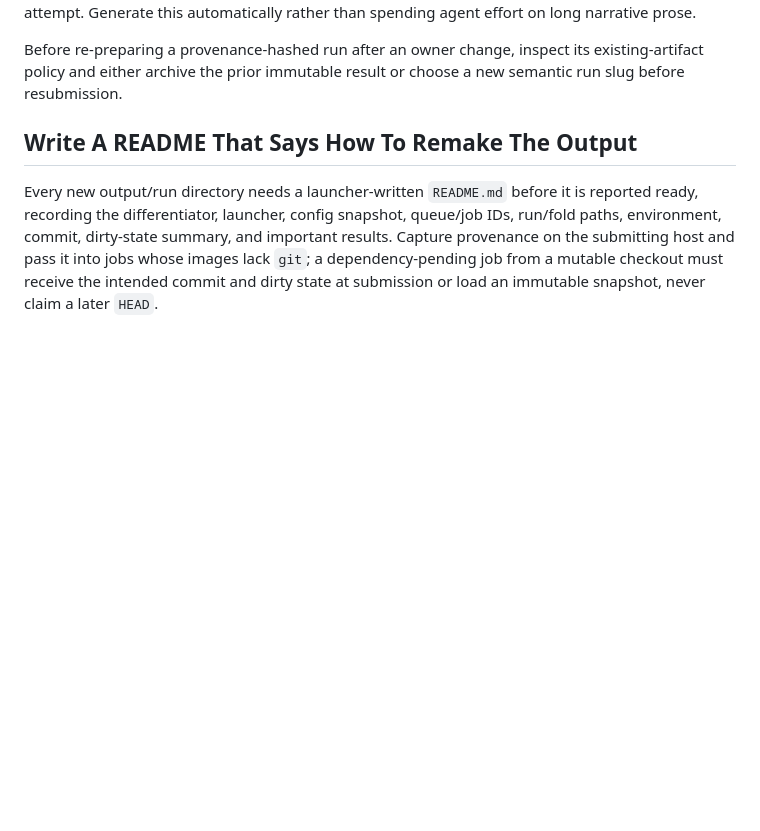
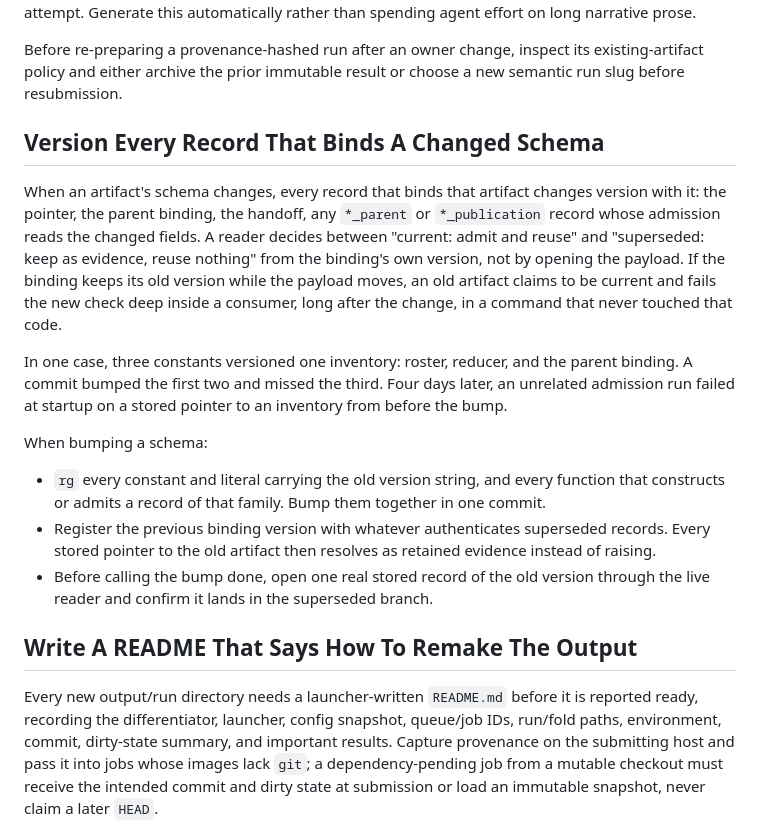
Before and after one commit to uchicago-dsi/ai-sci-skills, a Markdown page: skills/run-provenance/SKILL.md, the part around the change. GitHub-like rendering; blank space fills up the shorter version.

Commit message:
run-provenance: version every record that binds a changed schema
Co-Authored-By: Claude Opus 5.5 (1M context) <noreply@anthropic.com>

```diff
--- a/skills/run-provenance/SKILL.md
+++ b/skills/run-provenance/SKILL.md
@@ -44,6 +44,33 @@ on long narrative prose.
 Before re-preparing a provenance-hashed run after an owner change, inspect its
 existing-artifact policy and either archive the prior immutable result or choose a
 new semantic run slug before resubmission.
+
+## Version Every Record That Binds A Changed Schema
+
+When an artifact's schema changes, every record that binds that artifact changes
+version with it: the pointer, the parent binding, the handoff, any `*_parent` or
+`*_publication` record whose admission reads the changed fields. A reader decides
+between "current: admit and reuse" and "superseded: keep as evidence, reuse
+nothing" from the binding's own version, not by opening the payload. If the
+binding keeps its old version while the payload moves, an old artifact claims to
+be current and fails the new check deep inside a consumer, long after the change,
+in a command that never touched that code.
+
+In one case, three constants versioned one inventory: roster, reducer, and the
+parent binding. A commit bumped the first two and missed the third. Four days
+later, an unrelated admission run failed at startup on a stored pointer to an
+inventory from before the bump.
+
+When bumping a schema:
+
+- `rg` every constant and literal carrying the old version string, and every
+  function that constructs or admits a record of that family. Bump them together
+  in one commit.
+- Register the previous binding version with whatever authenticates superseded
+  records. Every stored pointer to the old artifact then resolves as retained
+  evidence instead of raising.
+- Before calling the bump done, open one real stored record of the old version
+  through the live reader and confirm it lands in the superseded branch.
 
 ## Write A README That Says How To Remake The Output
 
```
